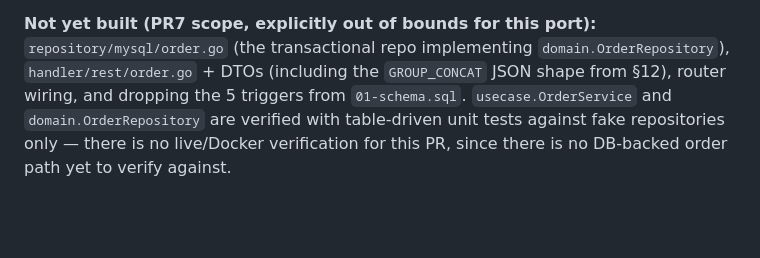
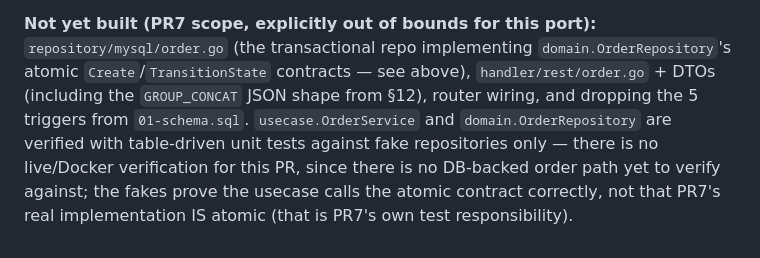
Before and after one commit to Gianluca-V/FILAS, a Markdown page: backend/docs/legacy-quirks.md, the part around one of its changes. Drawn GitHub-style; blank space fills up the shorter version.

```diff
--- a/backend/docs/legacy-quirks.md
+++ b/backend/docs/legacy-quirks.md
@@ -362,9 +418,12 @@ Invariant" requirements before implementing):
 
 **Not yet built (PR7 scope, explicitly out of bounds for this port):**
 `repository/mysql/order.go` (the transactional repo implementing
-`domain.OrderRepository`), `handler/rest/order.go` + DTOs (including the
-`GROUP_CONCAT` JSON shape from §12), router wiring, and dropping the 5
-triggers from `01-schema.sql`. `usecase.OrderService` and
-`domain.OrderRepository` are verified with table-driven unit tests against
-fake repositories only — there is no live/Docker verification for this
-PR, since there is no DB-backed order path yet to verify against.
+`domain.OrderRepository`'s atomic `Create`/`TransitionState` contracts —
+see above), `handler/rest/order.go` + DTOs (including the `GROUP_CONCAT`
+JSON shape from §12), router wiring, and dropping the 5 triggers from
+`01-schema.sql`. `usecase.OrderService` and `domain.OrderRepository` are
+verified with table-driven unit tests against fake repositories only —
+there is no live/Docker verification for this PR, since there is no
+DB-backed order path yet to verify against; the fakes prove the usecase
+calls the atomic contract correctly, not that PR7's real implementation
+IS atomic (that is PR7's own test responsibility).
```
Also changed, not shown: other parts of backend/docs/legacy-quirks.md (+66 -10 lines).
